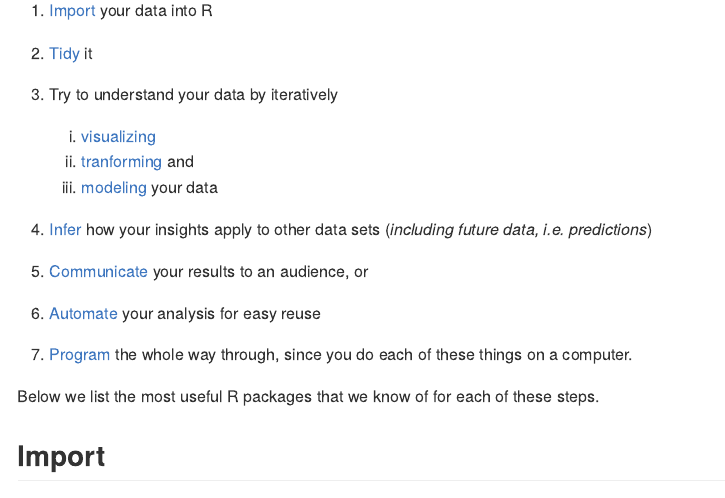
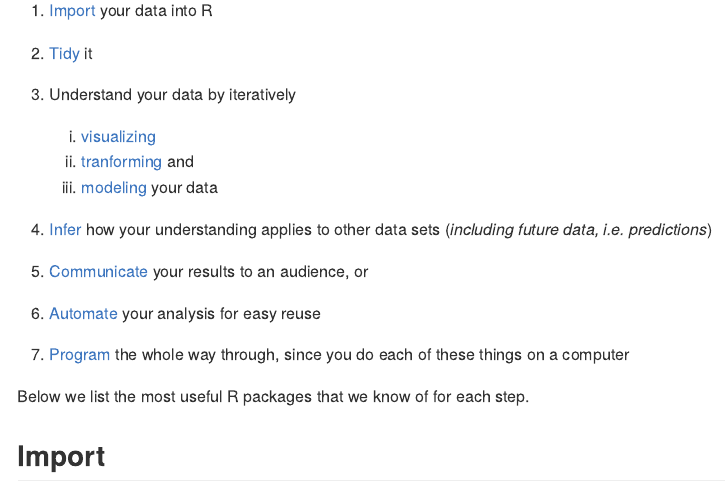
Before and after one commit to rstudio/RStartHere, an R Markdown document (README.Rmd): the page in a window 1100 px wide, from 350 px down. The pictures show the output file README.md that the author committed with the source, drawn offline in the style of GitHub.

Commit message:
Edits text

```diff
--- a/README.Rmd
+++ b/README.Rmd
@@ -16,16 +16,16 @@ Each data science project is different, but each follows the same general steps.
 
 1. [Import](#import) your data into R
 2. [Tidy](#tidy) it
-3. Try to understand your data by iteratively
+3. Understand your data by iteratively
     a. [visualizing](#visualize)
     b. [tranforming](#transform) and
     c. [modeling](#model) your data
-4. [Infer](#infer) how your insights apply to other data sets (_including future data, i.e. predictions_)
+4. [Infer](#infer) how your understanding applies to other data sets (_including future data, i.e. predictions_)
 5. [Communicate](#communicate) your results to an audience, or
 6. [Automate](#automate) your analysis for easy reuse
-7. [Program](#program) the whole way through, since you do each of these things on a computer.
+7. [Program](#program) the whole way through, since you do each of these things on a computer
 
-Below we list the most useful R packages that we know of for each of these steps.
+Below we list the most useful R packages that we know of for each step.
 
 ## Import
 
```
Also changed, not shown: README.md.
